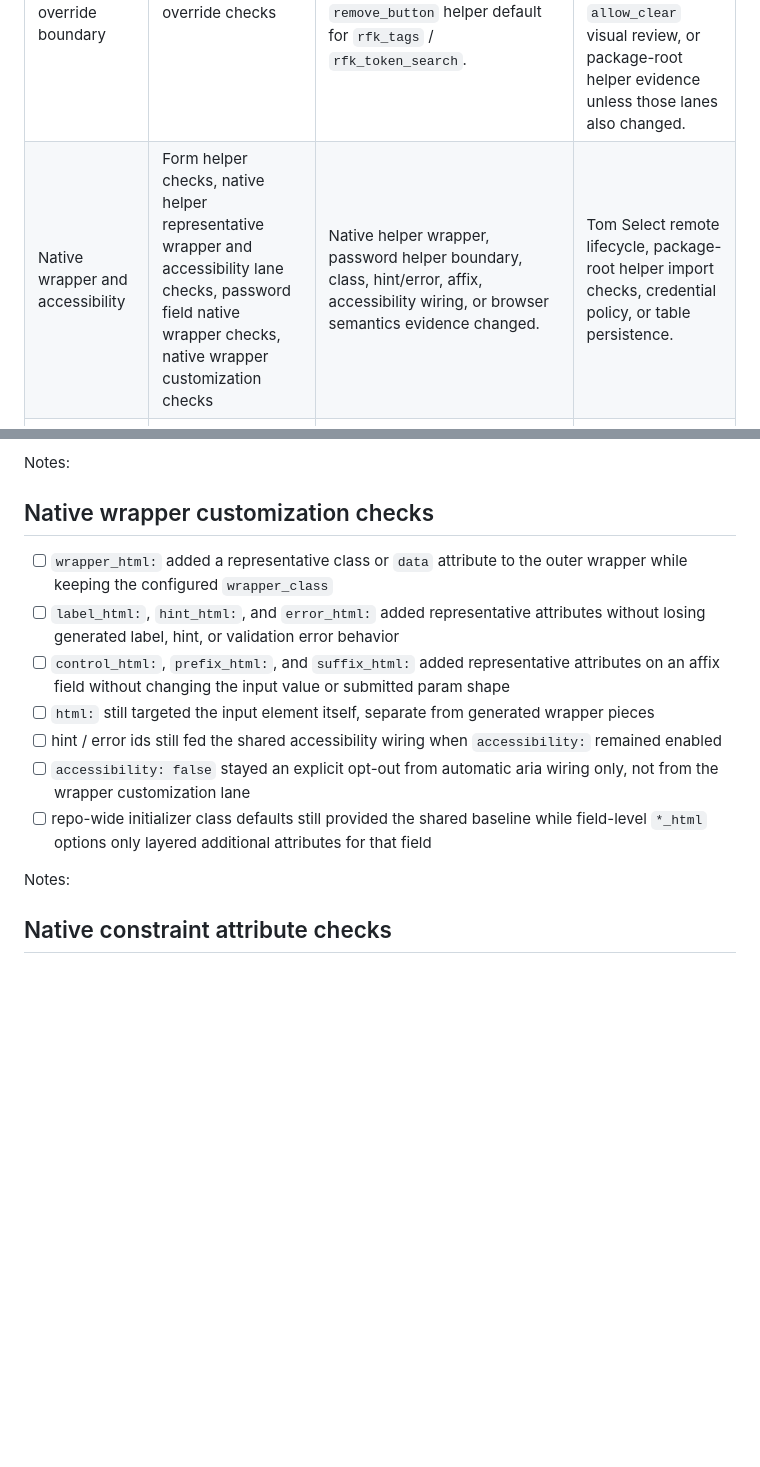
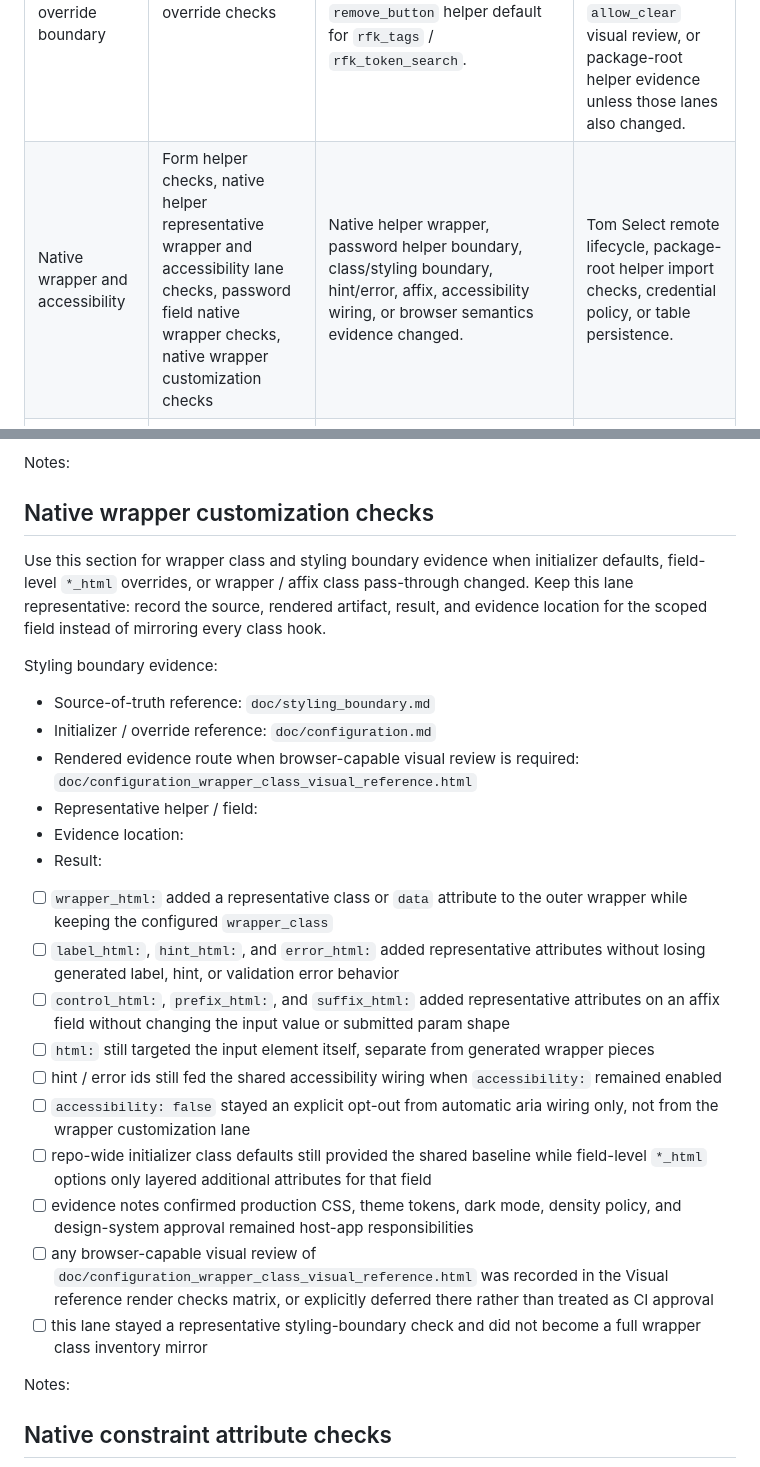
Before and after one commit to barnet-co-jp/rails_fields_kit, a Markdown page: doc/sample_app_results.md, 2 parts joined by grey strips. Rendered like a GitHub page; blank space fills up the shorter version.

Commit message:
Document styling boundary evidence lane (#1988)
Document styling boundary evidence lane

```diff
--- a/doc/sample_app_results.md
+++ b/doc/sample_app_results.md
@@ -11,7 +11,7 @@ The route map is a triage aid. Start with release-wide confidence for release ca
 | Release-wide confidence | Target release, local gem checks, branch head CI confirmation, generator checks | Every release candidate or release PR needs baseline package, CI, and generator evidence. | Feature-specific helper, visual, remote, token, or table lanes unless the release candidate explicitly includes them. |
 | JavaScript setup and package-root helper evidence | Setup doctor checks, JavaScript setup checks, package-root helper lanes checked, event checks, Turbo reconnect checks | The release touches setup visibility, package-root exports, read-only rendered-field helper evidence, Stimulus registration, importmap/jsbundling setup, events, or reconnect behavior. | Native wrapper behavior, visual reference rendering, endpoint execution, or table metadata unless those lanes also changed. |
 | Tom Select plugin override boundary | Tom Select plugin override checks | The release or PR touches `config.default_plugins`, field-level `plugins:`, or the `remove_button` helper default for `rfk_tags` / `rfk_token_search`. | Tom Select package install, plugin-specific UI behavior, production CSS approval, `allow_clear` visual review, or package-root helper evidence unless those lanes also changed. |
-| Native wrapper and accessibility | Form helper checks, native helper representative wrapper and accessibility lane checks, password field native wrapper checks, native wrapper customization checks | Native helper wrapper, password helper boundary, class, hint/error, affix, accessibility wiring, or browser semantics evidence changed. | Tom Select remote lifecycle, package-root helper import checks, credential policy, or table persistence. |
+| Native wrapper and accessibility | Form helper checks, native helper representative wrapper and accessibility lane checks, password field native wrapper checks, native wrapper customization checks | Native helper wrapper, password helper boundary, class/styling boundary, hint/error, affix, accessibility wiring, or browser semantics evidence changed. | Tom Select remote lifecycle, package-root helper import checks, credential policy, or table persistence. |
 | README first field quickstart evidence | `rfk_select` representative collection-backed single-value lane checks, Visual reference render checks | The README first field or quickstart sample needs endpoint-free, server-rendered collection evidence without mixing in setup/import, remote search, selected preload, create-on-the-fly, or token metadata lanes. | Setup/import verification, remote search, selected preload, create-on-the-fly, token metadata, or release-wide readiness. |
 | Visual reference review | Visual reference render checks | Static HTML visual references or the one-screen visual reference index changed. | Runtime helper behavior, production CSS approval, sample-app field behavior, or CI success as visual approval. |
 | Remote lifecycle feedback | Selected preload representative lane checks, create-on-the-fly representative failure lane checks, visible feedback checks | Selected preload, remote search, create-on-the-fly, request-failure, or visible fallback behavior changed. | Setup/import checks, static visual reference approval, endpoint authorization policy, or retry UI ownership unless those surfaces changed. |
@@ -221,6 +221,17 @@ Notes:
 
 ## Native wrapper customization checks
 
+Use this section for wrapper class and styling boundary evidence when initializer defaults, field-level `*_html` overrides, or wrapper / affix class pass-through changed. Keep this lane representative: record the source, rendered artifact, result, and evidence location for the scoped field instead of mirroring every class hook.
+
+Styling boundary evidence:
+
+- Source-of-truth reference: `doc/styling_boundary.md`
+- Initializer / override reference: `doc/configuration.md`
+- Rendered evidence route when browser-capable visual review is required: `doc/configuration_wrapper_class_visual_reference.html`
+- Representative helper / field:
+- Evidence location:
+- Result:
+
 - [ ] `wrapper_html:` added a representative class or `data` attribute to the outer wrapper while keeping the configured `wrapper_class`
 - [ ] `label_html:`, `hint_html:`, and `error_html:` added representative attributes without losing generated label, hint, or validation error behavior
 - [ ] `control_html:`, `prefix_html:`, and `suffix_html:` added representative attributes on an affix field without changing the input value or submitted param shape
@@ -228,6 +239,9 @@ Notes:
 - [ ] hint / error ids still fed the shared accessibility wiring when `accessibility:` remained enabled
 - [ ] `accessibility: false` stayed an explicit opt-out from automatic aria wiring only, not from the wrapper customization lane
 - [ ] repo-wide initializer class defaults still provided the shared baseline while field-level `*_html` options only layered additional attributes for that field
+- [ ] evidence notes confirmed production CSS, theme tokens, dark mode, density policy, and design-system approval remained host-app responsibilities
+- [ ] any browser-capable visual review of `doc/configuration_wrapper_class_visual_reference.html` was recorded in the Visual reference render checks matrix, or explicitly deferred there rather than treated as CI approval
+- [ ] this lane stayed a representative styling-boundary check and did not become a full wrapper class inventory mirror
 
 Notes:
 
```
